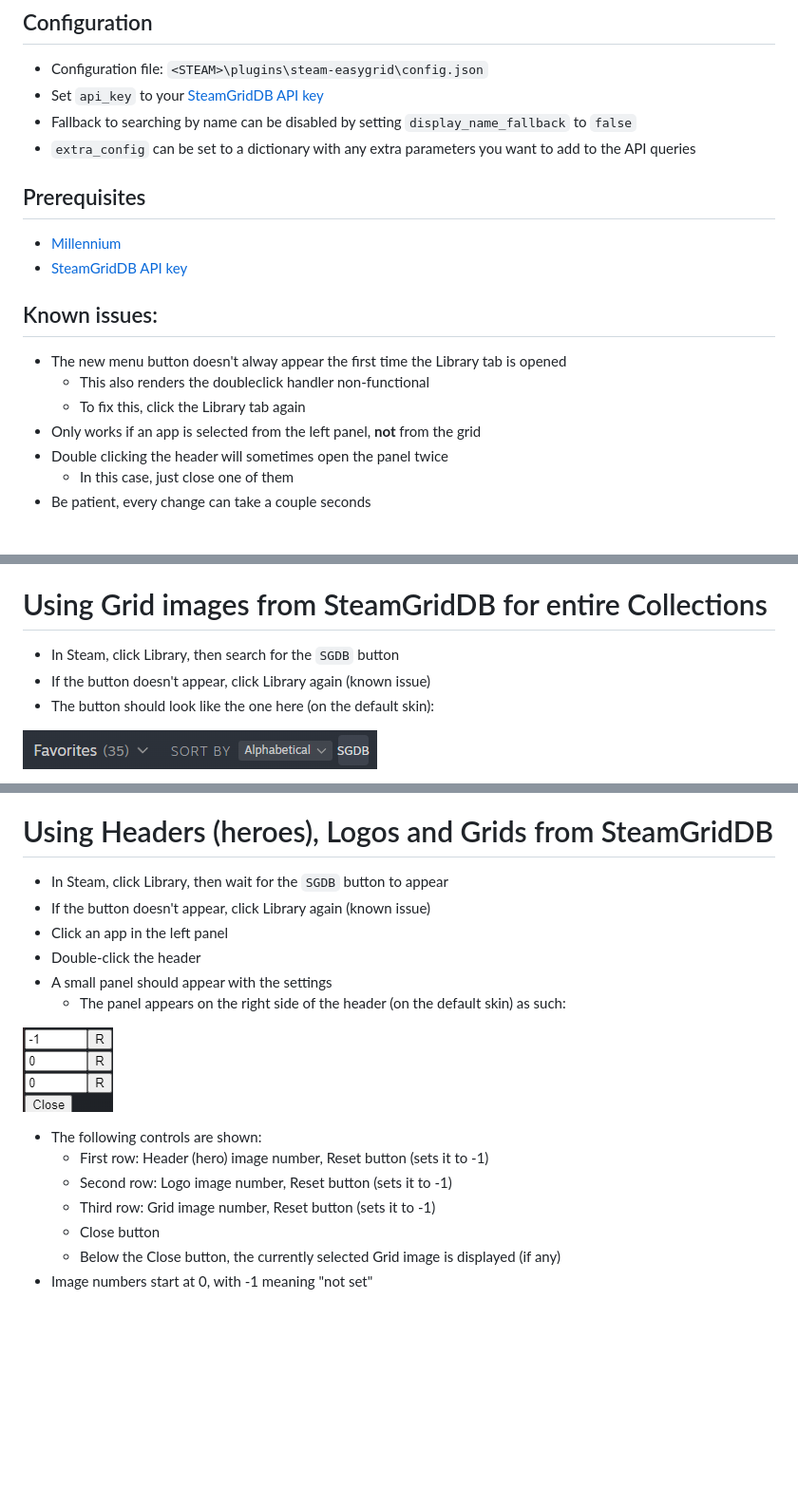
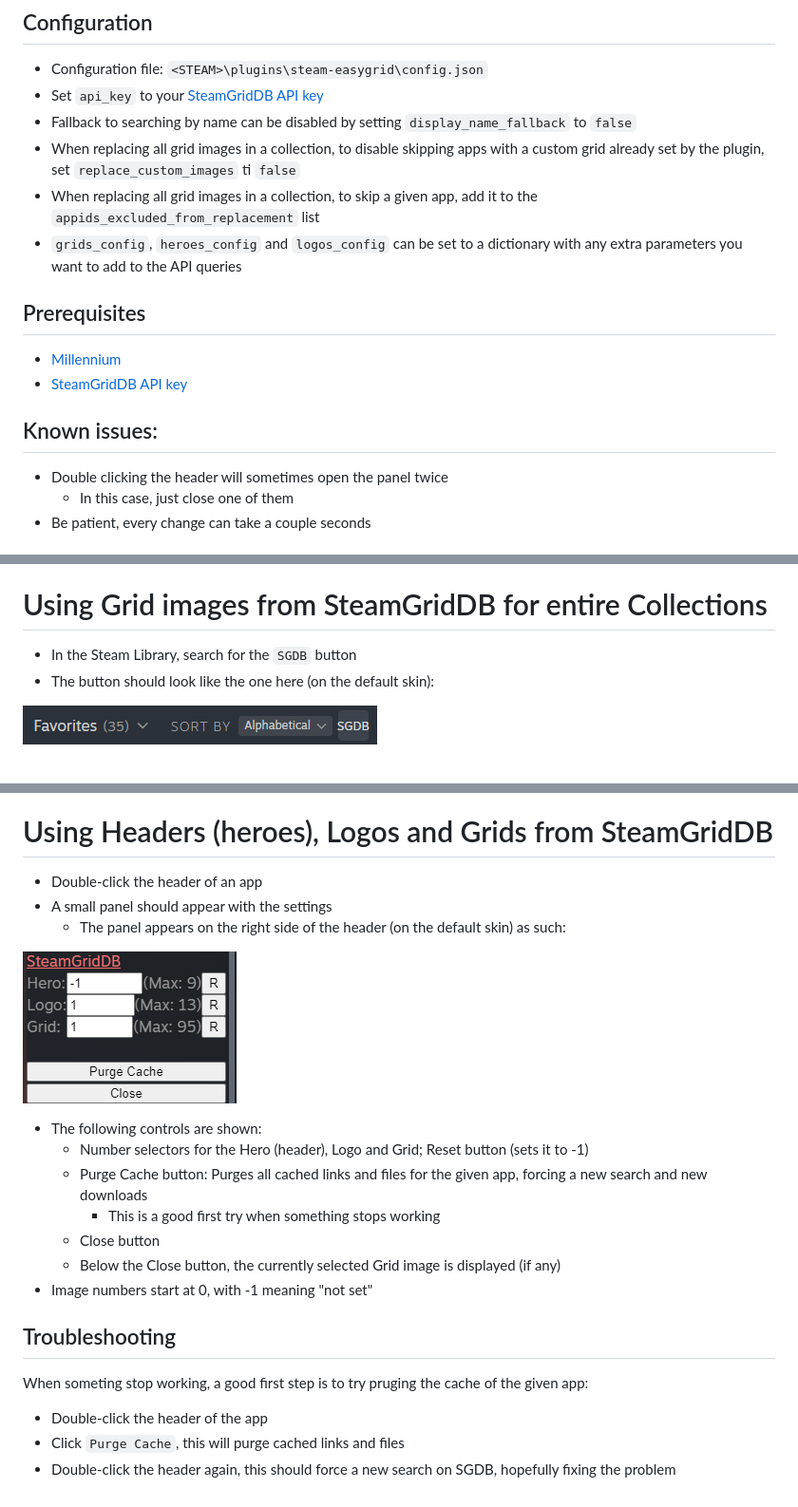
Before and after one commit to luthor112/steam-easygrid, a Markdown page: README.md, 3 parts joined by grey strips. Shown at 95% size. Drawn GitHub-style; pictures changed too: screenshots/header-panel.png; blank space fills up the shorter version.

```diff
--- a/README.md
+++ b/README.md
@@ -10,17 +10,15 @@ A Millennium plugin that adds quick and easy SteamGridDB integration to Steam.
 - Configuration file: `<STEAM>\plugins\steam-easygrid\config.json`
 - Set `api_key` to your [SteamGridDB API key](https://www.steamgriddb.com/profile/preferences/api)
 - Fallback to searching by name can be disabled by setting `display_name_fallback` to `false`
-- `extra_config` can be set to a dictionary with any extra parameters you want to add to the API queries
+- When replacing all grid images in a collection, to disable skipping apps with a custom grid already set by the plugin, set `replace_custom_images` ti `false`
+- When replacing all grid images in a collection, to skip a given app, add it to the `appids_excluded_from_replacement` list
+- `grids_config`, `heroes_config` and `logos_config` can be set to a dictionary with any extra parameters you want to add to the API queries
 
 ## Prerequisites
 - [Millennium](https://steambrew.app/)
 - [SteamGridDB API key](https://www.steamgriddb.com/profile/preferences/api)
 
 ## Known issues:
-- The new menu button doesn't alway appear the first time the Library tab is opened
-    - This also renders the doubleclick handler non-functional
-    - To fix this, click the Library tab again
-- Only works if an app is selected from the left panel, **not** from the grid
 - Double clicking the header will sometimes open the panel twice
     - In this case, just close one of them
 - Be patient, every change can take a couple seconds
@@ -35,8 +33,7 @@ A Millennium plugin that adds quick and easy SteamGridDB integration to Steam.
 
 # Using Grid images from SteamGridDB for entire Collections
 
-- In Steam, click Library, then search for the `SGDB` button
-- If the button doesn't appear, click Library again (known issue)
+- In the Steam Library, search for the `SGDB` button
 - The button should look like the one here (on the default skin):
 
 ![SGDB button](screenshots/sgdb-button.png)
@@ -51,19 +48,23 @@ A Millennium plugin that adds quick and easy SteamGridDB integration to Steam.
 
 # Using Headers (heroes), Logos and Grids from SteamGridDB
 
-- In Steam, click Library, then wait for the `SGDB` button to appear
-- If the button doesn't appear, click Library again (known issue)
-- Click an app in the left panel
-- Double-click the header
+- Double-click the header of an app
 - A small panel should appear with the settings
     - The panel appears on the right side of the header (on the default skin) as such:
 
 ![Settings panel](screenshots/header-panel.png)
 
 - The following controls are shown:
-    - First row: Header (hero) image number, Reset button (sets it to -1)
-    - Second row: Logo image number, Reset button (sets it to -1)
-    - Third row: Grid image number, Reset button (sets it to -1)
+    - Number selectors for the Hero (header), Logo and Grid; Reset button (sets it to -1)
+    - Purge Cache button: Purges all cached links and files for the given app, forcing a new search and new downloads
+        - This is a good first try when something stops working
     - Close button
     - Below the Close button, the currently selected Grid image is displayed (if any)
 - Image numbers start at 0, with -1 meaning "not set"
+
+## Troubleshooting
+
+When someting stop working, a good first step is to try pruging the cache of the given app:
+- Double-click the header of the app
+- Click `Purge Cache`, this will purge cached links and files
+- Double-click the header again, this should force a new search on SGDB, hopefully fixing the problem
```
